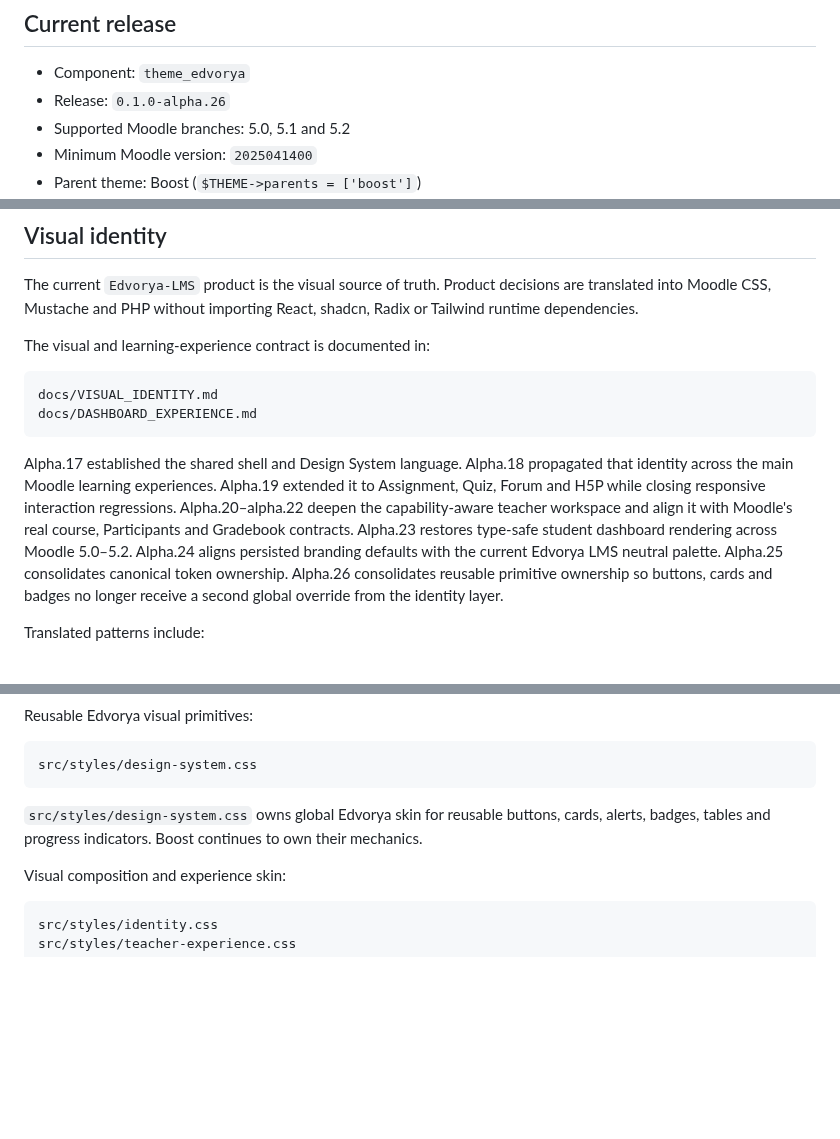
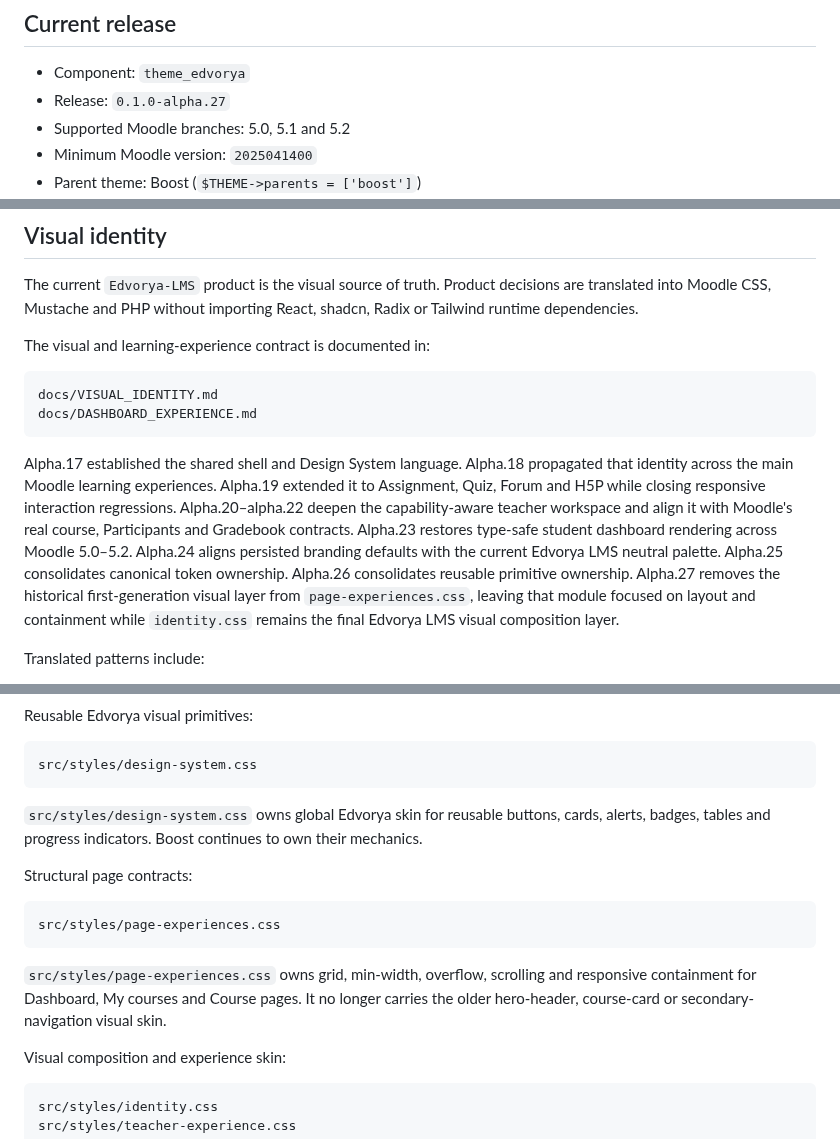
Before and after one commit to JoseMorenoSalgado/Edvorya-Theme, a Markdown page: README.md, 3 parts joined by grey strips. Rendered like a GitHub page; blank space fills up the shorter version.

Commit message:
docs: document page experience ownership cleanup

````diff
--- a/README.md
+++ b/README.md
@@ -5,7 +5,7 @@
 ## Current release
 
 - Component: `theme_edvorya`
-- Release: `0.1.0-alpha.26`
+- Release: `0.1.0-alpha.27`
 - Supported Moodle branches: 5.0, 5.1 and 5.2
 - Minimum Moodle version: `2025041400`
 - Parent theme: Boost (`$THEME->parents = ['boost']`)
@@ -30,7 +30,7 @@ docs/VISUAL_IDENTITY.md
 docs/DASHBOARD_EXPERIENCE.md
 ```
 
-Alpha.17 established the shared shell and Design System language. Alpha.18 propagated that identity across the main Moodle learning experiences. Alpha.19 extended it to Assignment, Quiz, Forum and H5P while closing responsive interaction regressions. Alpha.20–alpha.22 deepen the capability-aware teacher workspace and align it with Moodle's real course, Participants and Gradebook contracts. Alpha.23 restores type-safe student dashboard rendering across Moodle 5.0–5.2. Alpha.24 aligns persisted branding defaults with the current Edvorya LMS neutral palette. Alpha.25 consolidates canonical token ownership. Alpha.26 consolidates reusable primitive ownership so buttons, cards and badges no longer receive a second global override from the identity layer.
+Alpha.17 established the shared shell and Design System language. Alpha.18 propagated that identity across the main Moodle learning experiences. Alpha.19 extended it to Assignment, Quiz, Forum and H5P while closing responsive interaction regressions. Alpha.20–alpha.22 deepen the capability-aware teacher workspace and align it with Moodle's real course, Participants and Gradebook contracts. Alpha.23 restores type-safe student dashboard rendering across Moodle 5.0–5.2. Alpha.24 aligns persisted branding defaults with the current Edvorya LMS neutral palette. Alpha.25 consolidates canonical token ownership. Alpha.26 consolidates reusable primitive ownership. Alpha.27 removes the historical first-generation visual layer from `page-experiences.css`, leaving that module focused on layout and containment while `identity.css` remains the final Edvorya LMS visual composition layer.
 
 Translated patterns include:
 
@@ -136,6 +136,14 @@ src/styles/design-system.css
 
 `src/styles/design-system.css` owns global Edvorya skin for reusable buttons, cards, alerts, badges, tables and progress indicators. Boost continues to own their mechanics.
 
+Structural page contracts:
+
+```text
+src/styles/page-experiences.css
+```
+
+`src/styles/page-experiences.css` owns grid, min-width, overflow, scrolling and responsive containment for Dashboard, My courses and Course pages. It no longer carries the older hero-header, course-card or secondary-navigation visual skin.
+
 Visual composition and experience skin:
 
 ```text
````
Also changed, not shown: other parts of README.md (+1 -1 lines).
